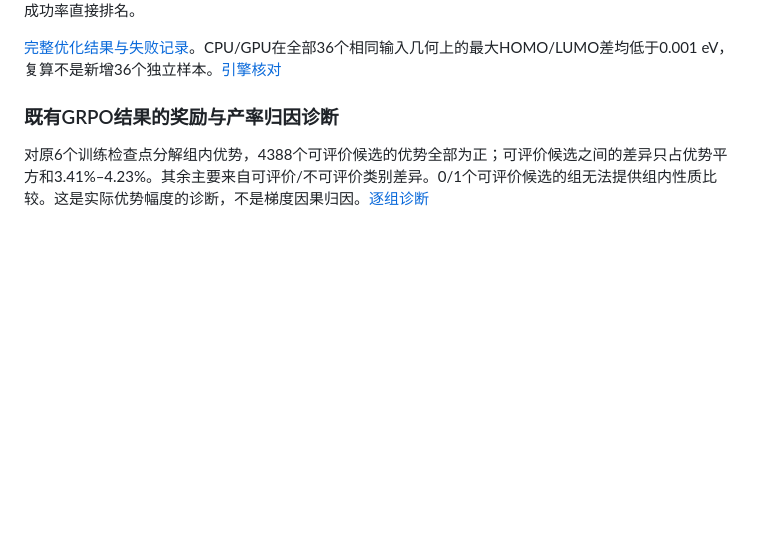
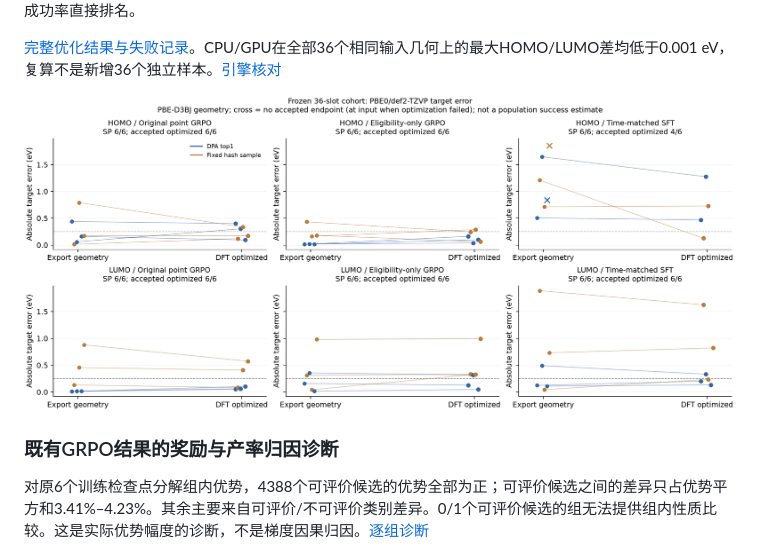
Before and after one commit to ShangChien/orbit3d, a Markdown page: docs/results.md, the part around the change. Rendered like a GitHub page; pictures changed too: docs/figures/oe62_e8_quantum_geometry.png (added); blank space fills up the shorter version.

Commit message:
Plot every frozen quantum candidate including failed optimization endpoints

```diff
--- a/docs/results.md
+++ b/docs/results.md
@@ -79,6 +79,8 @@ seed42、三个中央目标，分别对原点值GRPO、仅有效性GRPO、等时
 原点值与仅有效性GRPO最终各7/12命中，等时SFT为4/12。原点值在LUMO误差上较好、在HOMO上较差，没有统一优于仅有效性的结论；两种GRPO在这个预选队列中均保留了相对SFT的优势，不能称为GRPO全面无效。结果限于seed42、A排名与固定哈希抽样的候选，不外推全生成分布命中率，也不拿不同队列的成功率直接排名。
 
 [完整优化结果与失败记录](experiments/oe62_e8_quantum_geometry_20261113.json)。CPU/GPU在全部36个相同输入几何上的最大HOMO/LUMO差均低于0.001 eV，复算不是新增36个独立样本。[引擎核对](experiments/oe62_e8_execution_validation_20261113.json)
+
+![冻结36例在DFT优化前后的配对误差；输入端叉号表示优化未得到可验收末态](figures/oe62_e8_quantum_geometry.png)
 
 ### 既有GRPO结果的奖励与产率归因诊断
 
```
Also changed, not shown: 1 other file.
